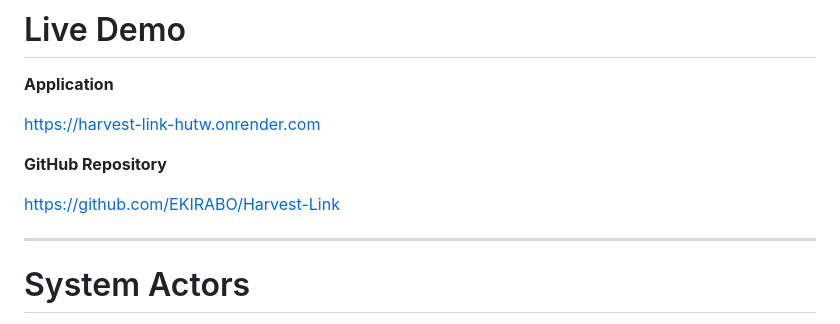
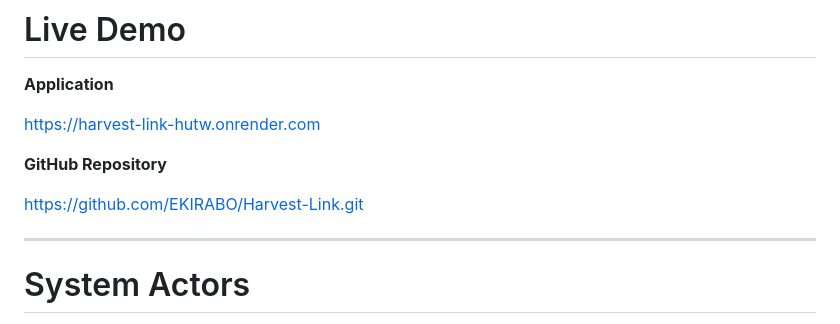
Before and after one commit to EKIRABO/Harvest-Link, a Markdown page: README.md, the part around the change. Rendered like a GitHub page.

```diff
--- a/README.md
+++ b/README.md
@@ -42,7 +42,7 @@ https://harvest-link-hutw.onrender.com
 
 **GitHub Repository**
 
-https://github.com/EKIRABO/Harvest-Link
+https://github.com/EKIRABO/Harvest-Link.git
 
 ---
 
```
